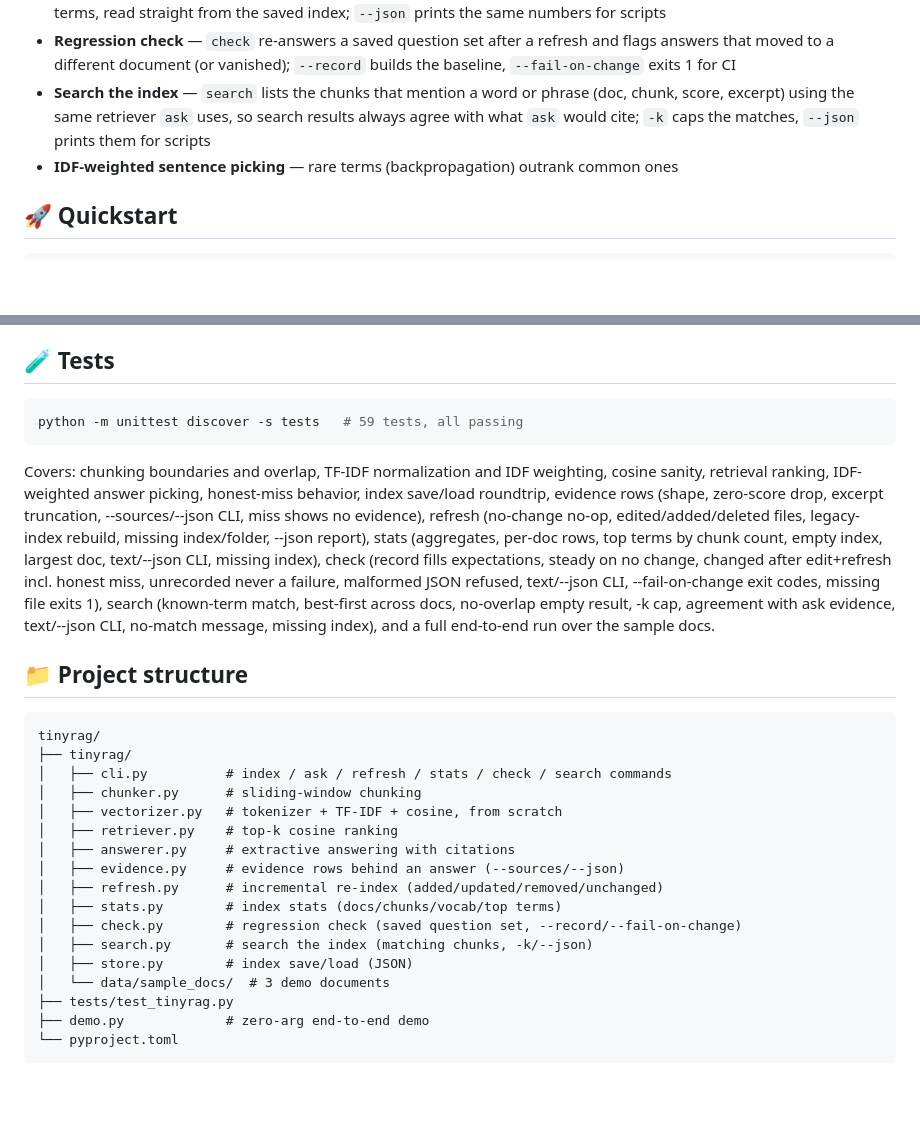
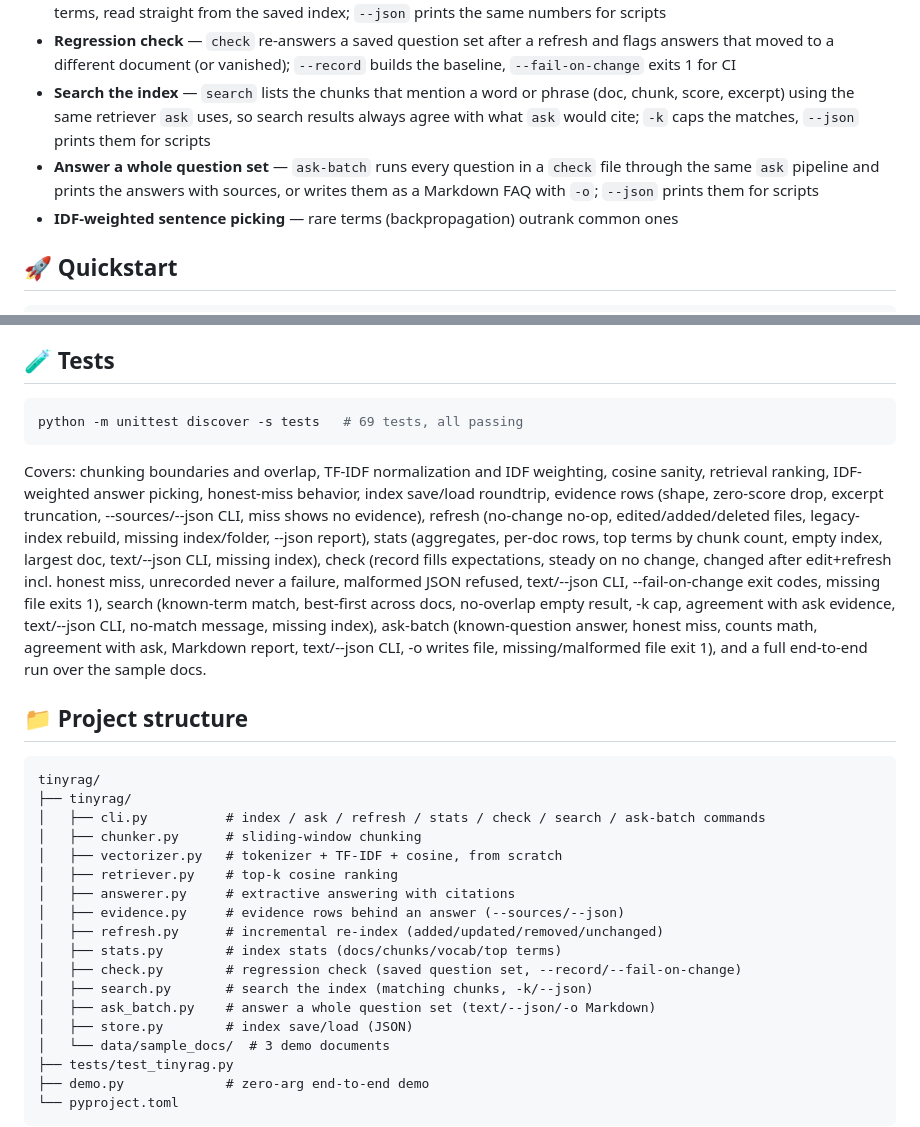
Before and after one commit to realhassanabbasi/tinyrag, a Markdown page: README.md, 2 parts joined by grey strips. GitHub-like rendering; blank space fills up the shorter version.

````diff
--- a/README.md
+++ b/README.md
@@ -22,6 +22,7 @@ TinyRAG is a minimal Retrieval-Augmented Generation pipeline built **from scratc
 - **Index stats** — `stats` shows documents, chunks, vocabulary size, per-document word counts, and the most common terms, read straight from the saved index; `--json` prints the same numbers for scripts
 - **Regression check** — `check` re-answers a saved question set after a refresh and flags answers that moved to a different document (or vanished); `--record` builds the baseline, `--fail-on-change` exits 1 for CI
 - **Search the index** — `search` lists the chunks that mention a word or phrase (doc, chunk, score, excerpt) using the same retriever `ask` uses, so search results always agree with what `ask` would cite; `-k` caps the matches, `--json` prints them for scripts
+- **Answer a whole question set** — `ask-batch` runs every question in a `check` file through the same `ask` pipeline and prints the answers with sources, or writes them as a Markdown FAQ with `-o`; `--json` prints them for scripts
 - **IDF-weighted sentence picking** — rare terms (backpropagation) outrank common ones
 
 ## 🚀 Quickstart
@@ -341,17 +395,17 @@ For scripts, `--json` prints the report (`query`, `matches`,
 ## 🧪 Tests
 
 ```bash
-python -m unittest discover -s tests   # 59 tests, all passing
+python -m unittest discover -s tests   # 69 tests, all passing
 ```
 
-Covers: chunking boundaries and overlap, TF-IDF normalization and IDF weighting, cosine sanity, retrieval ranking, IDF-weighted answer picking, honest-miss behavior, index save/load roundtrip, evidence rows (shape, zero-score drop, excerpt truncation, --sources/--json CLI, miss shows no evidence), refresh (no-change no-op, edited/added/deleted files, legacy-index rebuild, missing index/folder, --json report), stats (aggregates, per-doc rows, top terms by chunk count, empty index, largest doc, text/--json CLI, missing index), check (record fills expectations, steady on no change, changed after edit+refresh incl. honest miss, unrecorded never a failure, malformed JSON refused, text/--json CLI, --fail-on-change exit codes, missing file exits 1), search (known-term match, best-first across docs, no-overlap empty result, -k cap, agreement with ask evidence, text/--json CLI, no-match message, missing index), and a full end-to-end run over the sample docs.
+Covers: chunking boundaries and overlap, TF-IDF normalization and IDF weighting, cosine sanity, retrieval ranking, IDF-weighted answer picking, honest-miss behavior, index save/load roundtrip, evidence rows (shape, zero-score drop, excerpt truncation, --sources/--json CLI, miss shows no evidence), refresh (no-change no-op, edited/added/deleted files, legacy-index rebuild, missing index/folder, --json report), stats (aggregates, per-doc rows, top terms by chunk count, empty index, largest doc, text/--json CLI, missing index), check (record fills expectations, steady on no change, changed after edit+refresh incl. honest miss, unrecorded never a failure, malformed JSON refused, text/--json CLI, --fail-on-change exit codes, missing file exits 1), search (known-term match, best-first across docs, no-overlap empty result, -k cap, agreement with ask evidence, text/--json CLI, no-match message, missing index), ask-batch (known-question answer, honest miss, counts math, agreement with ask, Markdown report, text/--json CLI, -o writes file, missing/malformed file exit 1), and a full end-to-end run over the sample docs.
 
 ## 📁 Project structure
 
 ```
 tinyrag/
 ├── tinyrag/
-│   ├── cli.py          # index / ask / refresh / stats / check / search commands
+│   ├── cli.py          # index / ask / refresh / stats / check / search / ask-batch commands
 │   ├── chunker.py      # sliding-window chunking
 │   ├── vectorizer.py   # tokenizer + TF-IDF + cosine, from scratch
 │   ├── retriever.py    # top-k cosine ranking
@@ -361,6 +415,7 @@ tinyrag/
 │   ├── stats.py        # index stats (docs/chunks/vocab/top terms)
 │   ├── check.py        # regression check (saved question set, --record/--fail-on-change)
 │   ├── search.py       # search the index (matching chunks, -k/--json)
+│   ├── ask_batch.py    # answer a whole question set (text/--json/-o Markdown)
 │   ├── store.py        # index save/load (JSON)
 │   └── data/sample_docs/  # 3 demo documents
 ├── tests/test_tinyrag.py
````
Also changed, not shown: other parts of README.md (+54 -1 lines).
